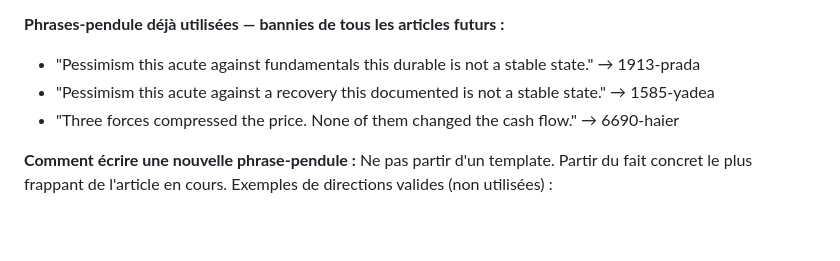
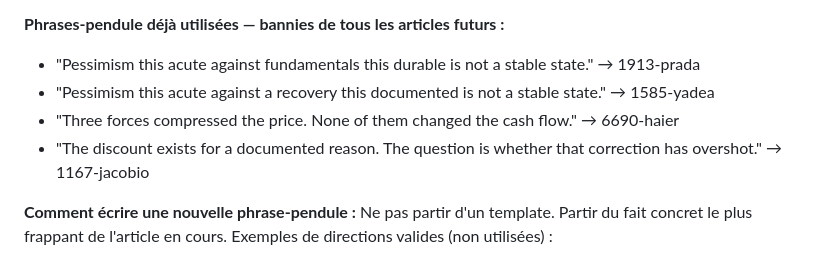
Before and after one commit to Marcvrick/trading852.com, a Markdown page: instructions/blog-style-guide.md, the part around the change. Rendered like a GitHub page; blank space fills up the shorter version.

Commit message:
Register Jacobio pendule in style guide banned list
Co-Authored-By: Claude Sonnet 4.6 <noreply@anthropic.com>

```diff
--- a/instructions/blog-style-guide.md
+++ b/instructions/blog-style-guide.md
@@ -283,6 +283,7 @@ Une formule utilisée dans un article ne peut jamais réapparaître dans un autr
 - "Pessimism this acute against fundamentals this durable is not a stable state." → 1913-prada
 - "Pessimism this acute against a recovery this documented is not a stable state." → 1585-yadea
 - "Three forces compressed the price. None of them changed the cash flow." → 6690-haier
+- "The discount exists for a documented reason. The question is whether that correction has overshot." → 1167-jacobio
 
 **Comment écrire une nouvelle phrase-pendule :**
 Ne pas partir d'un template. Partir du fait concret le plus frappant de l'article en cours.
```
